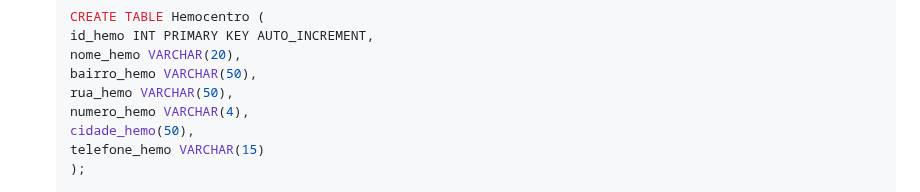
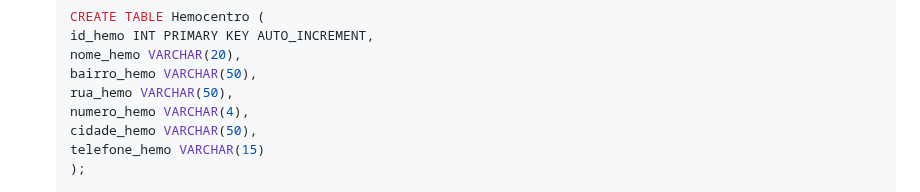
Before and after one commit to Gabriel-Andrade-Aleixo/Doacao-Vital, a Markdown page: README.md, the part around the change. Drawn GitHub-style.

Commit message:
COrrigindo erro no hemo.md

```diff
--- a/README.md
+++ b/README.md
@@ -122,7 +122,7 @@ Certifique-se de que o arquivo `doacaoVital.sql` contenha as tabelas necessária
   bairro_hemo VARCHAR(50),
   rua_hemo VARCHAR(50),
   numero_hemo VARCHAR(4),
-  cidade_hemo(50),
+  cidade_hemo VARCHAR(50),
   telefone_hemo VARCHAR(15)
   );
 
```
